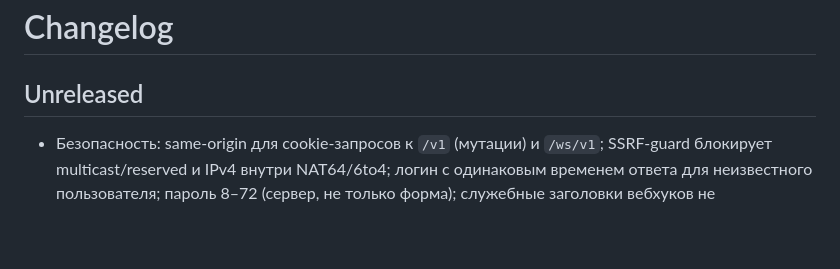
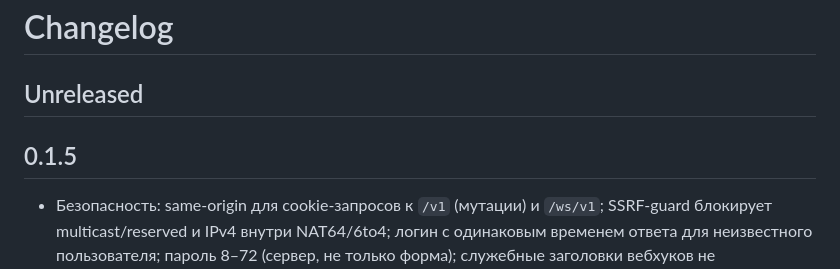
Before and after one commit to Tywed/rssam, a Markdown page: changelog.md, the part around the change. Rendered like a GitHub page; blank space fills up the shorter version.

Commit message:
Release 0.1.5.

```diff
--- a/changelog.md
+++ b/changelog.md
@@ -1,6 +1,8 @@
 # Changelog
 
 ## Unreleased
+
+## 0.1.5
 
 - Безопасность: same-origin для cookie-запросов к `/v1` (мутации) и `/ws/v1`; SSRF-guard блокирует multicast/reserved и IPv4 внутри NAT64/6to4; логин с одинаковым временем ответа для неизвестного пользователя; пароль 8–72 (сервер, не только форма); служебные заголовки вебхуков не переопределяются.
 - Производительность: `UPDATE sessions` не чаще раза в час; просроченные сессии удаляются cleanup'ом (миграция 0030); кэш вебхуков на пути refresh.
```
